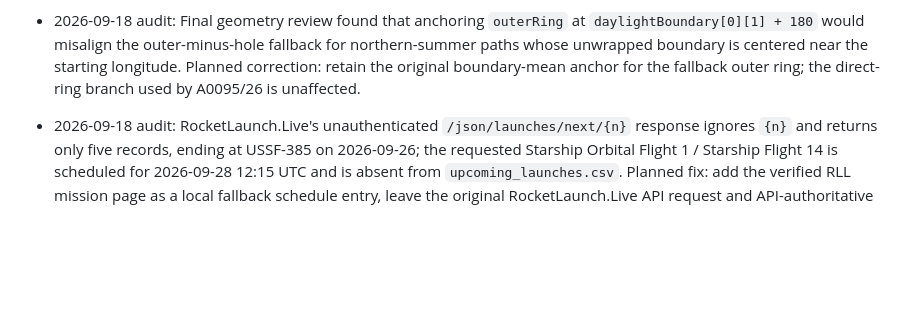
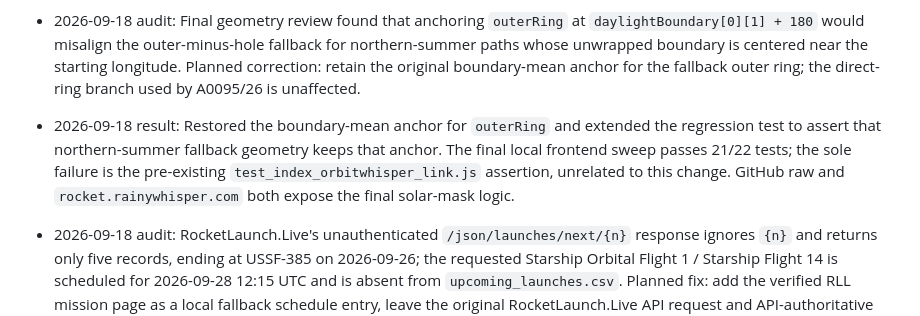
Before and after one commit to lzq1206/notam-whisper, a Markdown page: SESSION-STATE.md, the part around the change. Rendered like a GitHub page; blank space fills up the shorter version.

Commit message:
Record solar mask validation

```diff
--- a/SESSION-STATE.md
+++ b/SESSION-STATE.md
@@ -7,6 +7,8 @@
 - 2026-09-18 result: Added antipodal-subsolar side classification for the 2D solar mask. A0095/26 now renders the direct night ring, while northern-summer cases retain the outer-world-minus-daylight-hole form. The browser click path was verified on the local page with A0095/26 at `2026-09-25T13:35:00Z`: the NOTAM area and other night-side locations darken, while Paris, New York, and Greenwich remain unshaded. Added `test_index_solar_night_side.js`; targeted solar and launch-interaction tests pass. No NOTAM data, midpoint timing, date-line world-copy logic, or 3D curve logic was changed. Risk: the mask still relies on the existing unwrapped lon/lat projection and should be rechecked if the solar path sampling or map renderer changes.
 
 - 2026-09-18 audit: Final geometry review found that anchoring `outerRing` at `daylightBoundary[0][1] + 180` would misalign the outer-minus-hole fallback for northern-summer paths whose unwrapped boundary is centered near the starting longitude. Planned correction: retain the original boundary-mean anchor for the fallback outer ring; the direct-ring branch used by A0095/26 is unaffected.
+
+- 2026-09-18 result: Restored the boundary-mean anchor for `outerRing` and extended the regression test to assert that northern-summer fallback geometry keeps that anchor. The final local frontend sweep passes 21/22 tests; the sole failure is the pre-existing `test_index_orbitwhisper_link.js` assertion, unrelated to this change. GitHub raw and `rocket.rainywhisper.com` both expose the final solar-mask logic.
 
 - 2026-09-18 audit: RocketLaunch.Live's unauthenticated `/json/launches/next/{n}` response ignores `{n}` and returns only five records, ending at USSF-385 on 2026-09-26; the requested Starship Orbital Flight 1 / Starship Flight 14 is scheduled for 2026-09-28 12:15 UTC and is absent from `upcoming_launches.csv`. Planned fix: add the verified RLL mission page as a local fallback schedule entry, leave the original RocketLaunch.Live API request and API-authoritative merge unchanged, and add a regression assertion. The homepage NOTAM default remains seven days.
 - 2026-09-18 audit: The anti-meridian renderer currently compacts a crossing polygon into a single longitude range above 180 degrees. Leaflet can normalize the map center to the opposite world copy while the layer remains in the first copy, so the New Zealand/eastern-ocean geometry disappears when panning west of the date line. Planned fix: retain the compact fit copy and render adjacent wrapped copies for 2D Leaflet layers, with dedicated bounds that exclude duplicate copies; preserve canonical KML and Cesium geometry and add a world-copy regression test.
```
